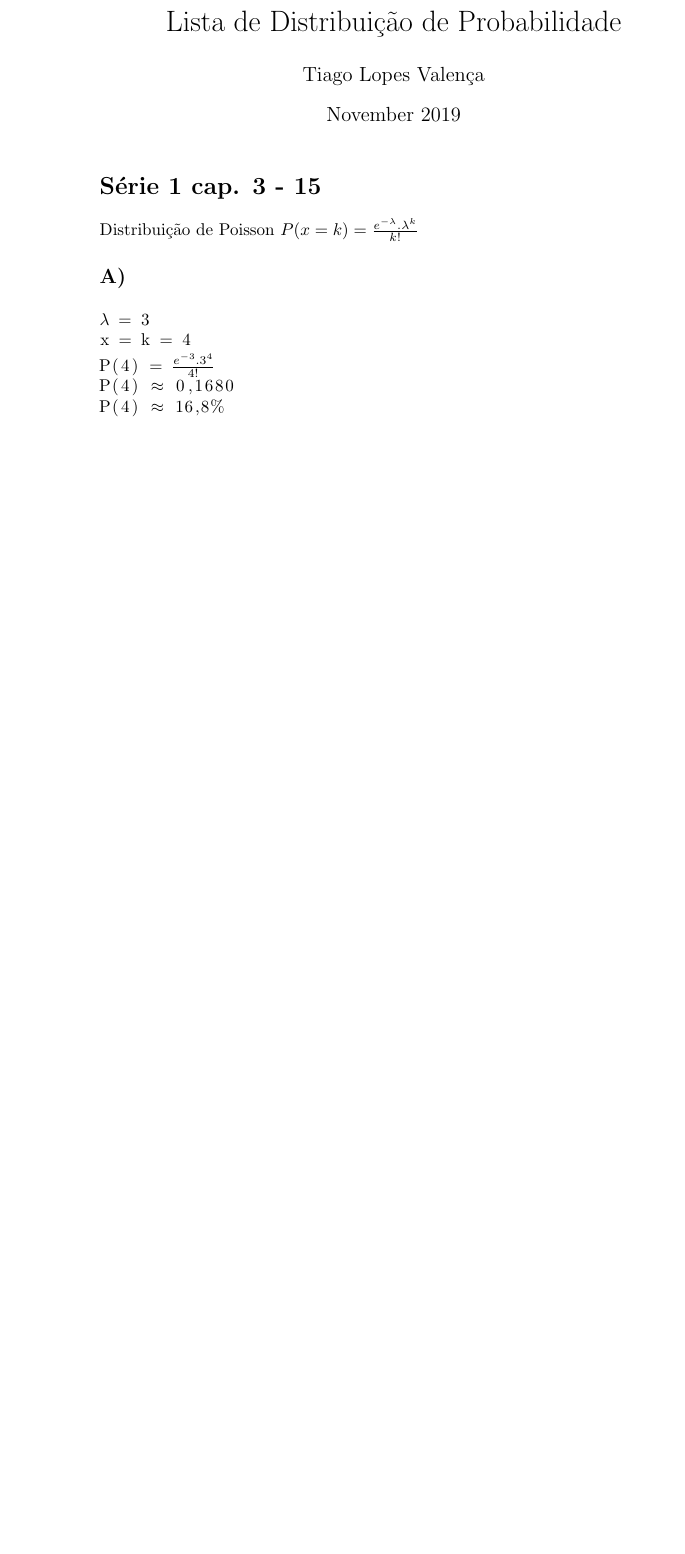
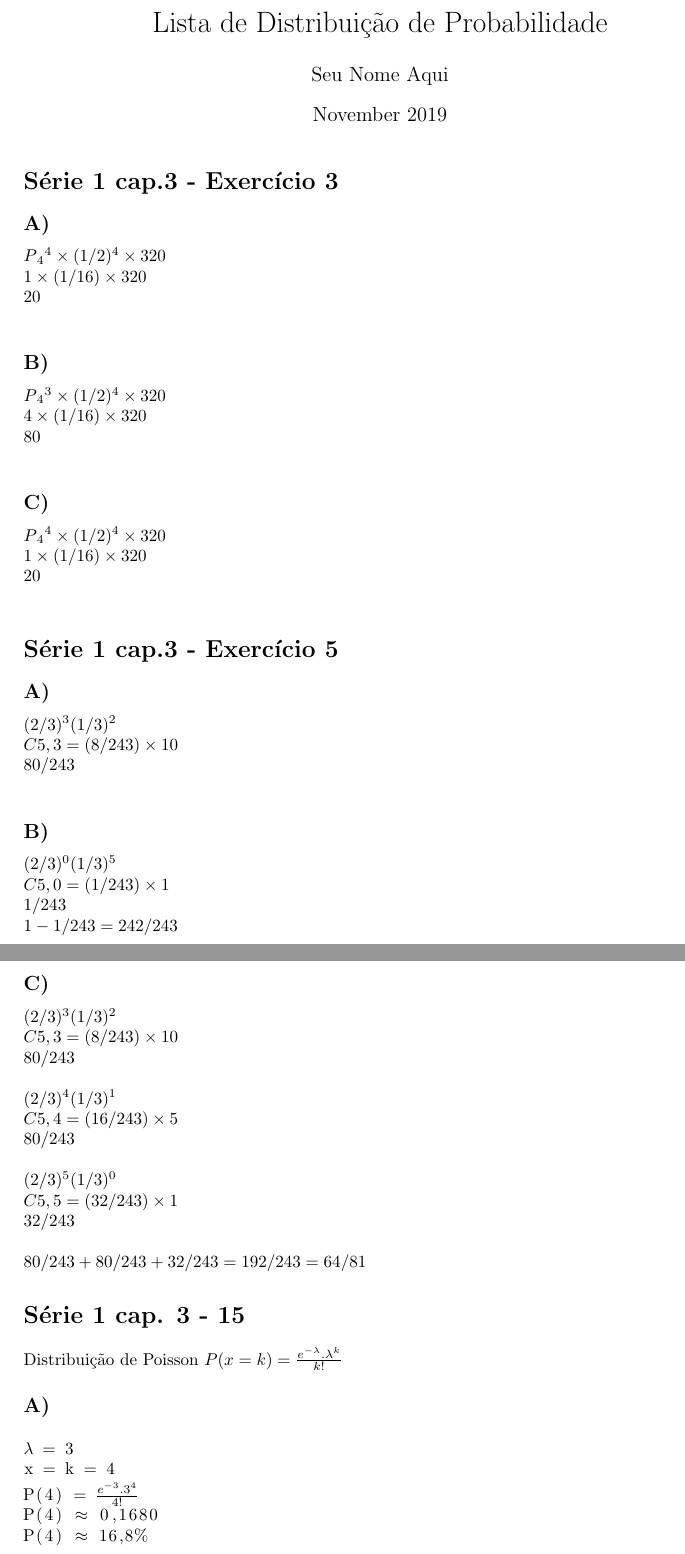
Before and after one commit to CesarSchoolAlexandria/Estatistica, a LaTeX document (2019.2/Lista de Distribuição de Probabilidade/Resolução/main.tex): part of page 1 of 2 before the commit and two parts of pages 1 and 2 of 4 after it, the two joined at a grey line, cut so that both start at the same text, the shorter picture padded with empty space. Compiled offline with pdfLaTeX.

Commit message:
Update main.tex

```diff
--- a/2019.2/Lista de Distribuição de Probabilidade/Resolução/main.tex
+++ b/2019.2/Lista de Distribuição de Probabilidade/Resolução/main.tex
@@ -2,10 +2,11 @@
 \usepackage[utf8]{inputenc}
 \usepackage{listings}
 \usepackage{graphicx}
+\usepackage[a4paper]{geometry}
 \graphicspath{ {./images/} }
 
 \title{Lista de Distribuição de Probabilidade}
-\author{Tiago Lopes Valença}
+\author{Seu Nome Aqui}
 \date{November 2019}
 
 \begin{document}
```
Also changed, not shown: 2019.2/Lista de Distribuição de Probabilidade/Resolução/main.tex (2 more changed lines).
